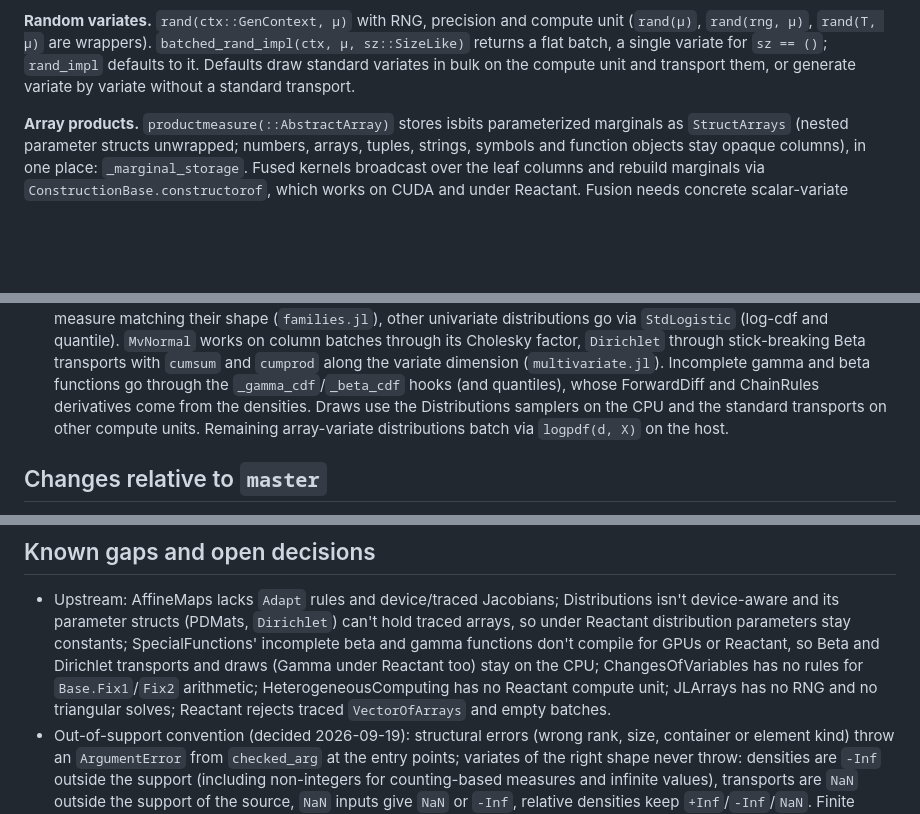
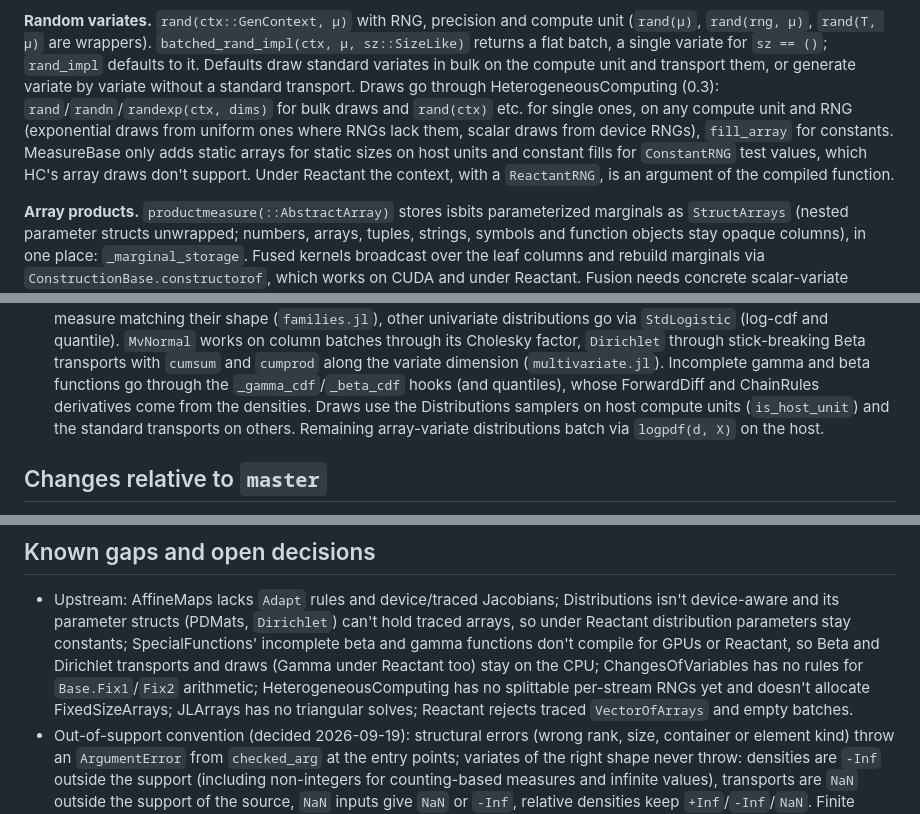
Before and after one commit to JuliaMath/MeasureBase.jl, a Markdown page: redesign.md, 3 parts joined by grey strips. Rendered like a GitHub page; blank space fills up the shorter version.

Commit message:
Update redesign notes for HeterogeneousComputing 0.3
Random variates now draw through HeterogeneousComputing, the Reactant
compute unit and JLArrays RNG gaps are closed. Splittable per-stream
RNGs and FixedSizeArrays allocation remain open upstream.

Assisted-By: generative AI

```diff
--- a/redesign.md
+++ b/redesign.md
@@ -92,7 +92,15 @@ compute unit (`rand(μ)`, `rand(rng, μ)`, `rand(T, μ)` are wrappers).
 `batched_rand_impl(ctx, μ, sz::SizeLike)` returns a flat batch, a single
 variate for `sz == ()`; `rand_impl` defaults to it. Defaults draw
 standard variates in bulk on the compute unit and transport them, or
-generate variate by variate without a standard transport.
+generate variate by variate without a standard transport. Draws go
+through HeterogeneousComputing (0.3): `rand`/`randn`/`randexp(ctx, dims)`
+for bulk draws and `rand(ctx)` etc. for single ones, on any compute unit
+and RNG (exponential draws from uniform ones where RNGs lack them, scalar
+draws from device RNGs), `fill_array` for constants. MeasureBase only
+adds static arrays for static sizes on host units and constant fills for
+`ConstantRNG` test values, which HC's array draws don't support. Under
+Reactant the context, with a `ReactantRNG`, is an argument of the
+compiled function.
 
 **Array products.** `productmeasure(::AbstractArray)` stores isbits
 parameterized marginals as `StructArrays` (nested parameter structs
@@ -142,9 +150,9 @@ dependency, `MeasureBaseAffineMapsExt`), a host loop otherwise.
   and `cumprod` along the variate dimension (`multivariate.jl`). Incomplete
   gamma and beta functions go through the `_gamma_cdf`/`_beta_cdf` hooks
   (and quantiles), whose ForwardDiff and ChainRules derivatives come from
-  the densities. Draws use the Distributions samplers on the CPU and the
-  standard transports on other compute units. Remaining array-variate
-  distributions batch via `logpdf(d, X)` on the host.
+  the densities. Draws use the Distributions samplers on host compute
+  units (`is_host_unit`) and the standard transports on others. Remaining
+  array-variate distributions batch via `logpdf(d, X)` on the host.
 
 ## Changes relative to `master`
 
@@ -193,9 +201,9 @@ locally on the GB10, green at HEAD except one expected-broken CUDA case
   functions don't compile for GPUs or Reactant, so Beta and Dirichlet
   transports and draws (Gamma under Reactant too) stay on the CPU;
   ChangesOfVariables has no rules for `Base.Fix1`/`Fix2` arithmetic;
-  HeterogeneousComputing has no Reactant compute unit; JLArrays has no
-  RNG and no triangular solves; Reactant rejects traced `VectorOfArrays`
-  and empty batches.
+  HeterogeneousComputing has no splittable per-stream RNGs yet and
+  doesn't allocate FixedSizeArrays; JLArrays has no triangular solves;
+  Reactant rejects traced `VectorOfArrays` and empty batches.
 - Out-of-support convention (decided 2026-09-19): structural errors (wrong
   rank, size, container or element kind) throw an `ArgumentError` from
   `checked_arg` at the entry points; variates of the right shape never
```
Also changed, not shown: other parts of redesign.md (+3 -3 lines).
